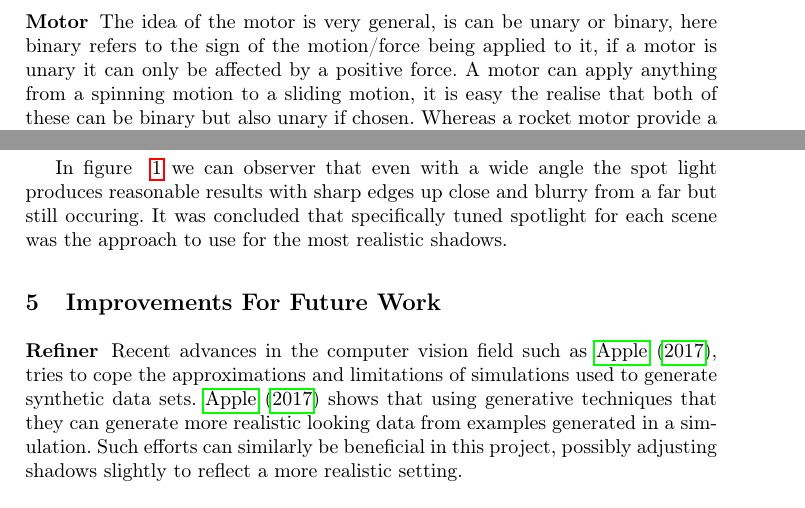
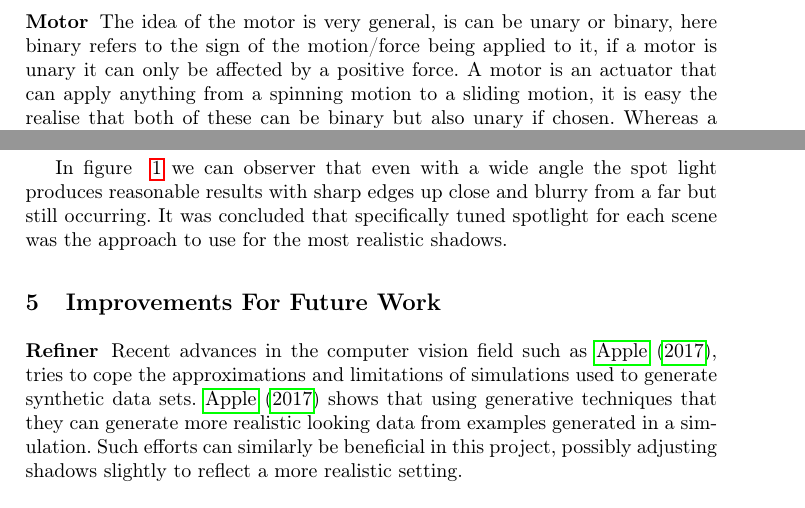
Before and after one commit to cnheider/summer2017report, a LaTeX thesis (main.tex, which reads learning-interface.tex, shadows.tex): two parts of pages 12 and 15 of 18, joined at a grey line, cut so that both start at the same text. Compiled offline with pdfLaTeX.

Commit message:
Updates from ShareLaTeX

```diff
--- a/learning-interface.tex
+++ b/learning-interface.tex
@@ -62,7 +62,7 @@ Motions are passed through reaction model as messages produced by the agent, thi
 \subsubsection{Motor}
 
 The idea of the motor is very general, is can be unary or binary, here binary refers to the sign of the motion/force being applied to it, if a motor is unary it can only be affected by a positive force.
-A motor can apply anything from a spinning motion to a sliding motion, it is easy the realise that both of these can be binary but also unary if chosen. Whereas a rocket motor provide a thrust motion will most likely only be unary.
+A motor is an actuator that can apply anything from a spinning motion to a sliding motion, it is easy the realise that both of these can be binary but also unary if chosen. Whereas a rocket motor provide a thrust motion will most likely only be unary.
 
 
 \subsubsection{Observer}
--- a/shadows.tex
+++ b/shadows.tex
@@ -70,4 +70,4 @@ Up close to the target and its backdrop surface we see that the point light, fig
   \caption{Spot lights in differing setups}\label{tbl:spot-analysis}
 \end{table}
 
-In figure ~\ref{tbl:spot-analysis} we can observer that even with a wide angle the spot light produces reasonable results with sharp edges up close and blurry from a far but still occuring. It was concluded that specifically tuned spotlight for each scene was the approach to use for the most realistic shadows.
+In figure ~\ref{tbl:spot-analysis} we can observer that even with a wide angle the spot light produces reasonable results with sharp edges up close and blurry from a far but still occurring. It was concluded that specifically tuned spotlight for each scene was the approach to use for the most realistic shadows.
```
